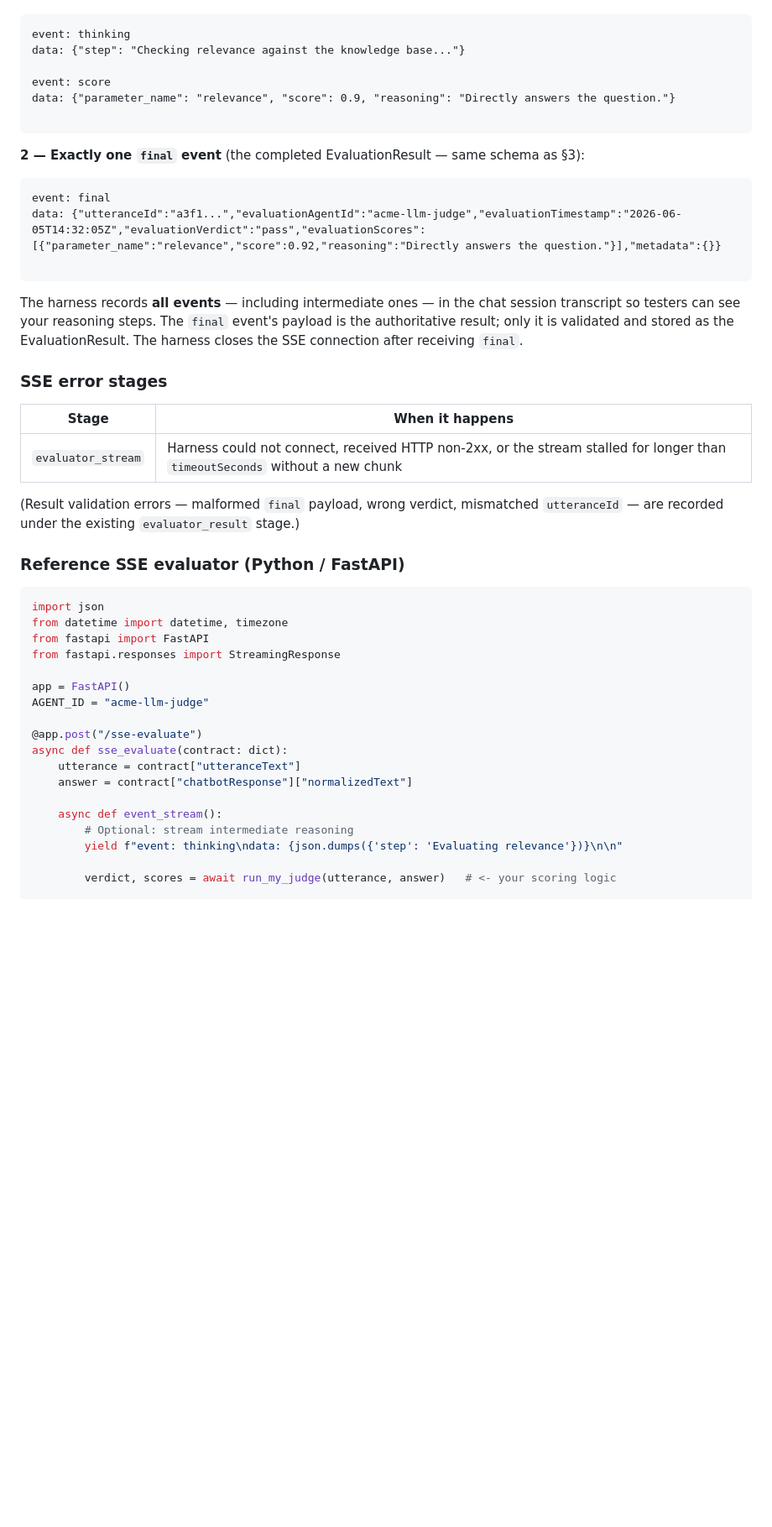
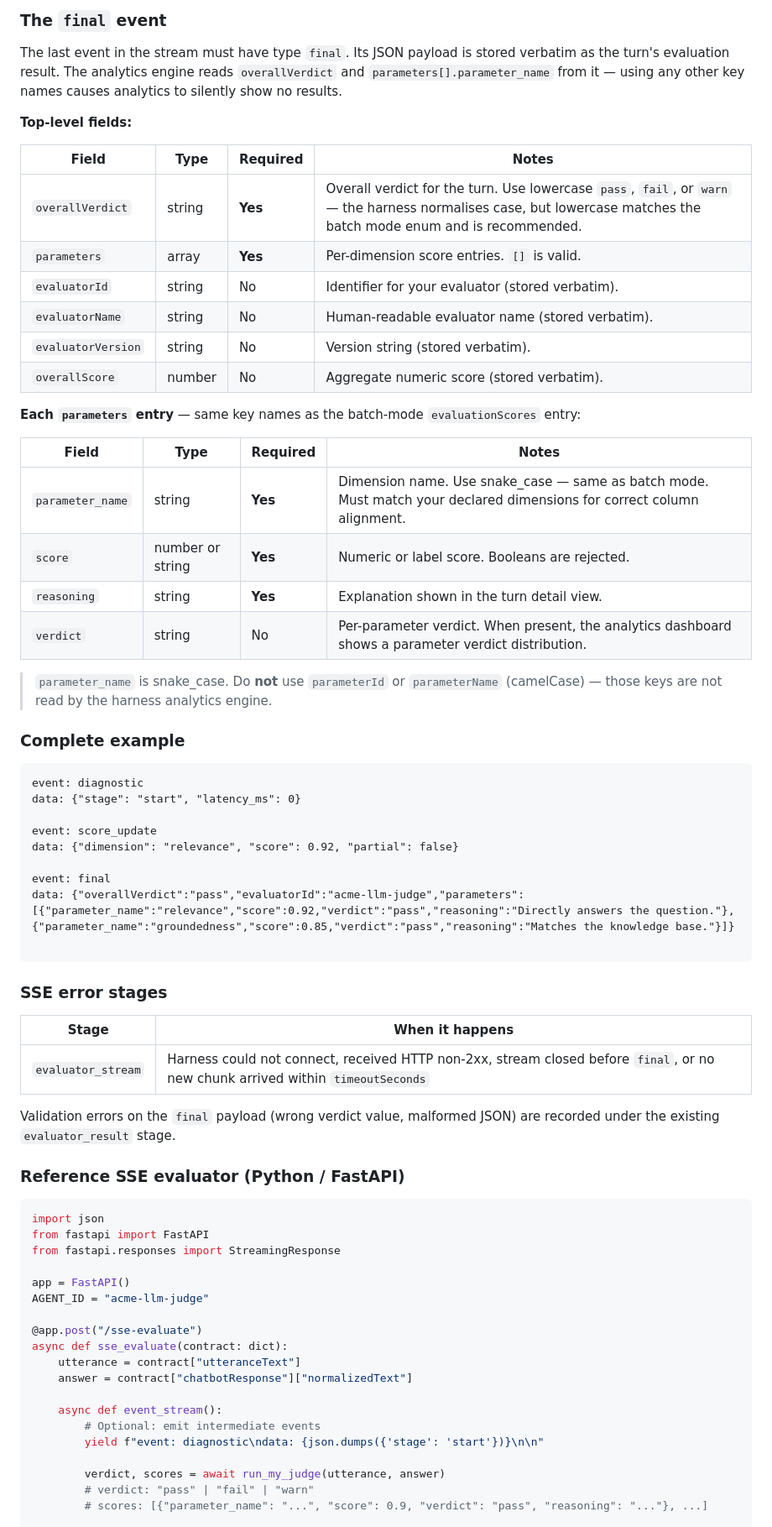
Before and after one commit to siddharthasd/chat-regression-test-utility, a Markdown page: docs/evaluator-developer-guide.md, the part around one of its changes. Shown at 84% size. Drawn GitHub-style; blank space fills up the shorter version.

````diff
--- a/docs/evaluator-developer-guide.md
+++ b/docs/evaluator-developer-guide.md
@@ -326,40 +358,60 @@ body. Only the **response** changes:
+### The `final` event
+
+The last event in the stream must have type `final`. Its JSON payload is stored verbatim as
+the turn's evaluation result. The analytics engine reads `overallVerdict` and
+`parameters[].parameter_name` from it — using any other key names causes analytics to
+silently show no results.
+
+**Top-level fields:**
+
+| Field | Type | Required | Notes |
+|---|---|---|---|
+| `overallVerdict` | string | **Yes** | Overall verdict for the turn. Use lowercase `pass`, `fail`, or `warn` — the harness normalises case, but lowercase matches the batch mode enum and is recommended. |
+| `parameters` | array | **Yes** | Per-dimension score entries. `[]` is valid. |
+| `evaluatorId` | string | No | Identifier for your evaluator (stored verbatim). |
+| `evaluatorName` | string | No | Human-readable evaluator name (stored verbatim). |
+| `evaluatorVersion` | string | No | Version string (stored verbatim). |
+| `overallScore` | number | No | Aggregate numeric score (stored verbatim). |
+
+**Each `parameters` entry** — same key names as the batch-mode `evaluationScores` entry:
+
+| Field | Type | Required | Notes |
+|---|---|---|---|
+| `parameter_name` | string | **Yes** | Dimension name. Use snake_case — same as batch mode. Must match your declared dimensions for correct column alignment. |
+| `score` | number or string | **Yes** | Numeric or label score. Booleans are rejected. |
+| `reasoning` | string | **Yes** | Explanation shown in the turn detail view. |
+| `verdict` | string | No | Per-parameter verdict. When present, the analytics dashboard shows a parameter verdict distribution. |
+
+> `parameter_name` is snake_case. Do **not** use `parameterId` or `parameterName` (camelCase)
+> — those keys are not read by the harness analytics engine.
+
+### Complete example
 
 ```
-event: thinking
-data: {"step": "Checking relevance against the knowledge base..."}
+event: diagnostic
+data: {"stage": "start", "latency_ms": 0}
 
-event: score
-data: {"parameter_name": "relevance", "score": 0.9, "reasoning": "Directly answers the question."}
+event: score_update
+data: {"dimension": "relevance", "score": 0.92, "partial": false}
+
+event: final
+data: {"overallVerdict":"pass","evaluatorId":"acme-llm-judge","parameters":[{"parameter_name":"relevance","score":0.92,"verdict":"pass","reasoning":"Directly answers the question."},{"parameter_name":"groundedness","score":0.85,"verdict":"pass","reasoning":"Matches the knowledge base."}]}
 
 ```
-
-**2 — Exactly one `final` event** (the completed EvaluationResult — same schema as §3):
-
-```
-event: final
-data: {"utteranceId":"a3f1...","evaluationAgentId":"acme-llm-judge","evaluationTimestamp":"2026-06-05T14:32:05Z","evaluationVerdict":"pass","evaluationScores":[{"parameter_name":"relevance","score":0.92,"reasoning":"Directly answers the question."}],"metadata":{}}
-
-```
-
-The harness records **all events** — including intermediate ones — in the chat session
-transcript so testers can see your reasoning steps. The `final` event's payload is the
-authoritative result; only it is validated and stored as the EvaluationResult. The harness
-closes the SSE connection after receiving `final`.
 
 ### SSE error stages
 
 | Stage | When it happens |
 |---|---|
-| `evaluator_stream` | Harness could not connect, received HTTP non-2xx, or the stream stalled for longer than `timeoutSeconds` without a new chunk |
+| `evaluator_stream` | Harness could not connect, received HTTP non-2xx, stream closed before `final`, or no new chunk arrived within `timeoutSeconds` |
 
-(Result validation errors — malformed `final` payload, wrong verdict, mismatched `utteranceId`
-— are recorded under the existing `evaluator_result` stage.)
+Validation errors on the `final` payload (wrong verdict value, malformed JSON) are recorded
+under the existing `evaluator_result` stage.
 
 ### Reference SSE evaluator (Python / FastAPI)
 
 ```python
 import json
-from datetime import datetime, timezone
 from fastapi import FastAPI
 from fastapi.responses import StreamingResponse
 
@@ -372,9 +424,11 @@ async def sse_evaluate(contract: dict):
     answer = contract["chatbotResponse"]["normalizedText"]
 
     async def event_stream():
-        # Optional: stream intermediate reasoning
-        yield f"event: thinking\ndata: {json.dumps({'step': 'Evaluating relevance'})}\n\n"
+        # Optional: emit intermediate events
+        yield f"event: diagnostic\ndata: {json.dumps({'stage': 'start'})}\n\n"
 
-        verdict, scores = await run_my_judge(utterance, answer)   # <- your scoring logic
+        verdict, scores = await run_my_judge(utterance, answer)
+        # verdict: "pass" | "fail" | "warn"
+        # scores: [{"parameter_name": "...", "score": 0.9, "verdict": "pass", "reasoning": "..."}, ...]
 
         result = {
````
Also changed, not shown: other parts of docs/evaluator-developer-guide.md (+62 -20 lines).
